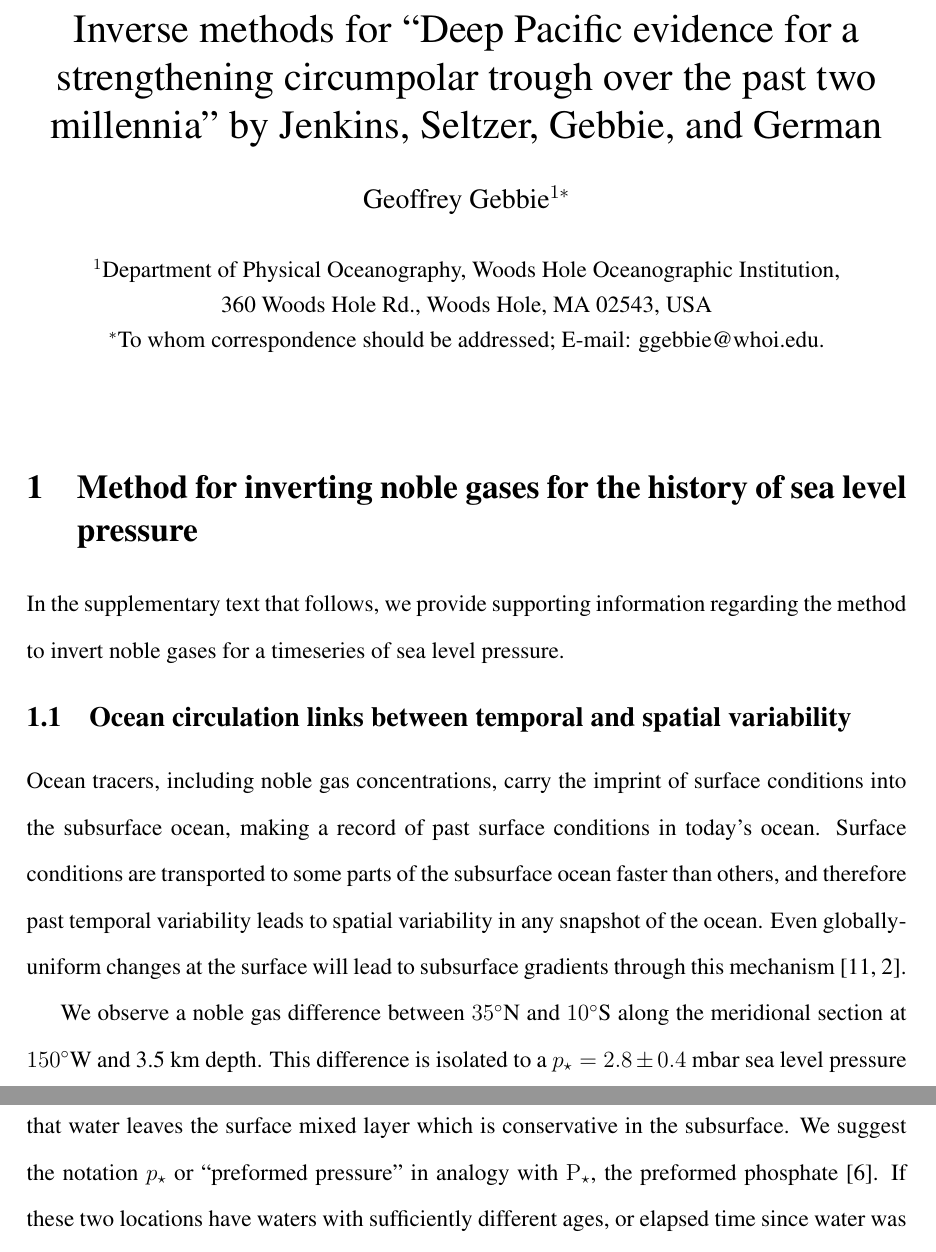
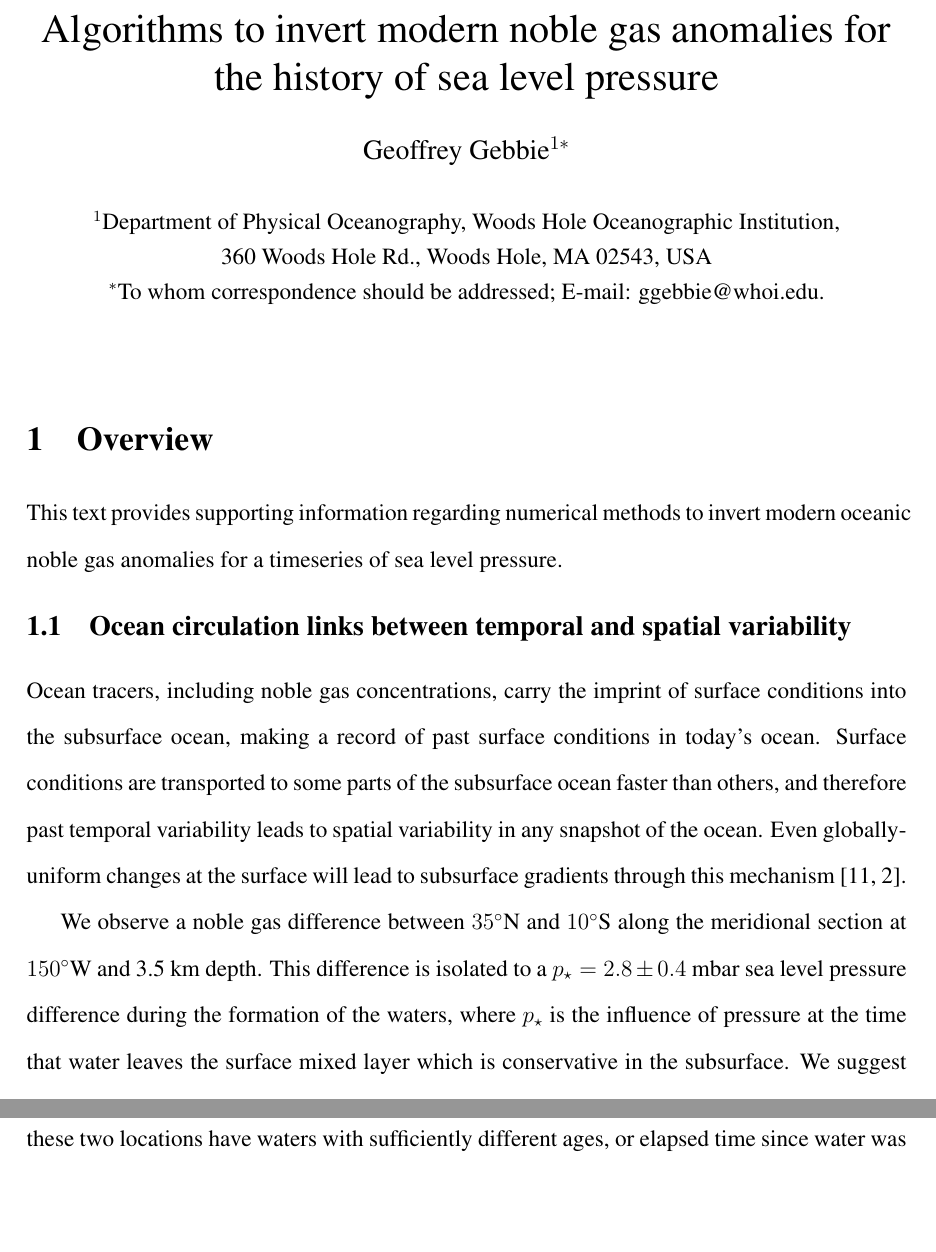
Before and after one commit to ggebbie/NobleGasRelic, a LaTeX document (papers/Methods.tex): two parts of pages 1 and 2 of 13, joined at a grey line, cut at the place of the change, the shorter picture padded with empty space. Compiled offline with pdfLaTeX; a LaTeX package or settings file that is missing is left out; a missing bibliography style is replaced by a similar one.

Commit message:
update title, docs/manual

```diff
--- a/papers/Methods.tex
+++ b/papers/Methods.tex
@@ -71,9 +71,7 @@
 
 % Include your paper's title here
 
-\title{Inverse methods for ``Deep Pacific
-evidence for a strengthening circumpolar trough over the past two
-millennia'' by Jenkins, Seltzer, Gebbie, and German}
+\title{Algorithms to invert modern noble gas anomalies for the history of sea level pressure}
 
 \author
 {Geoffrey Gebbie$^{1\ast}$ \\
@@ -133,12 +131,11 @@ millennia'' by Jenkins, Seltzer, Gebbie, and German}
 % choice.  Either way, use the asterisk (*) modifier, as shown, to
 % suppress numbering.
 
-\section{Method for inverting noble gases for the history of sea level pressure}
+\section{Overview}
 
 % In this section, we present an overview of the methods.
-In the supplementary text that follows, we provide supporting
-information regarding the method to invert noble gases for a
-timeseries of sea level pressure. %, as well as figures and a table.
+This text provides supporting information regarding numerical methods
+to invert modern oceanic noble gas anomalies for a timeseries of sea level pressure.
 
 \subsection{Ocean circulation links between temporal and spatial variability}
 \label{sec:hist-surf-vari}
```
Also changed, not shown: README.md.
